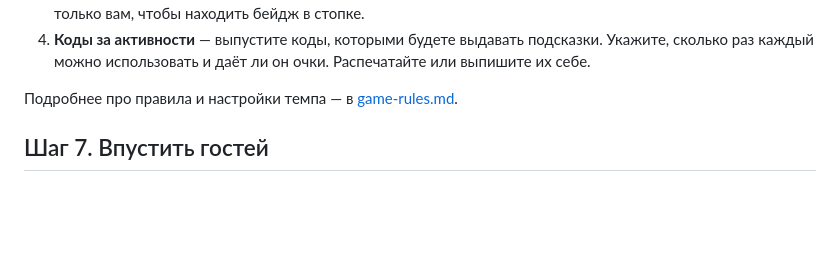
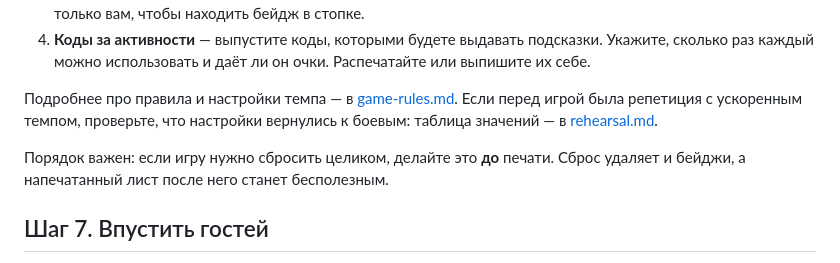
Before and after one commit to Georgy04/HeadHunter, a Markdown page: docs/setup.md, the part around the change. Drawn GitHub-style; blank space fills up the shorter version.

Commit message:
Предупредить про сброс до печати бейджей и возврат темпа после репетиции
Co-authored-by: Cursor <cursoragent@cursor.com>

```diff
--- a/docs/setup.md
+++ b/docs/setup.md
@@ -142,7 +142,12 @@ netsh advfirewall firewall add rule name="HeadHunter" dir=in action=allow protoc
    Укажите, сколько раз каждый можно использовать и даёт ли он очки. Распечатайте
    или выпишите их себе.
 
-Подробнее про правила и настройки темпа — в [game-rules.md](game-rules.md).
+Подробнее про правила и настройки темпа — в [game-rules.md](game-rules.md). Если
+перед игрой была репетиция с ускоренным темпом, проверьте, что настройки вернулись к
+боевым: таблица значений — в [rehearsal.md](rehearsal.md).
+
+Порядок важен: если игру нужно сбросить целиком, делайте это **до** печати. Сброс
+удаляет и бейджи, а напечатанный лист после него станет бесполезным.
 
 ## Шаг 7. Впустить гостей
 
```
